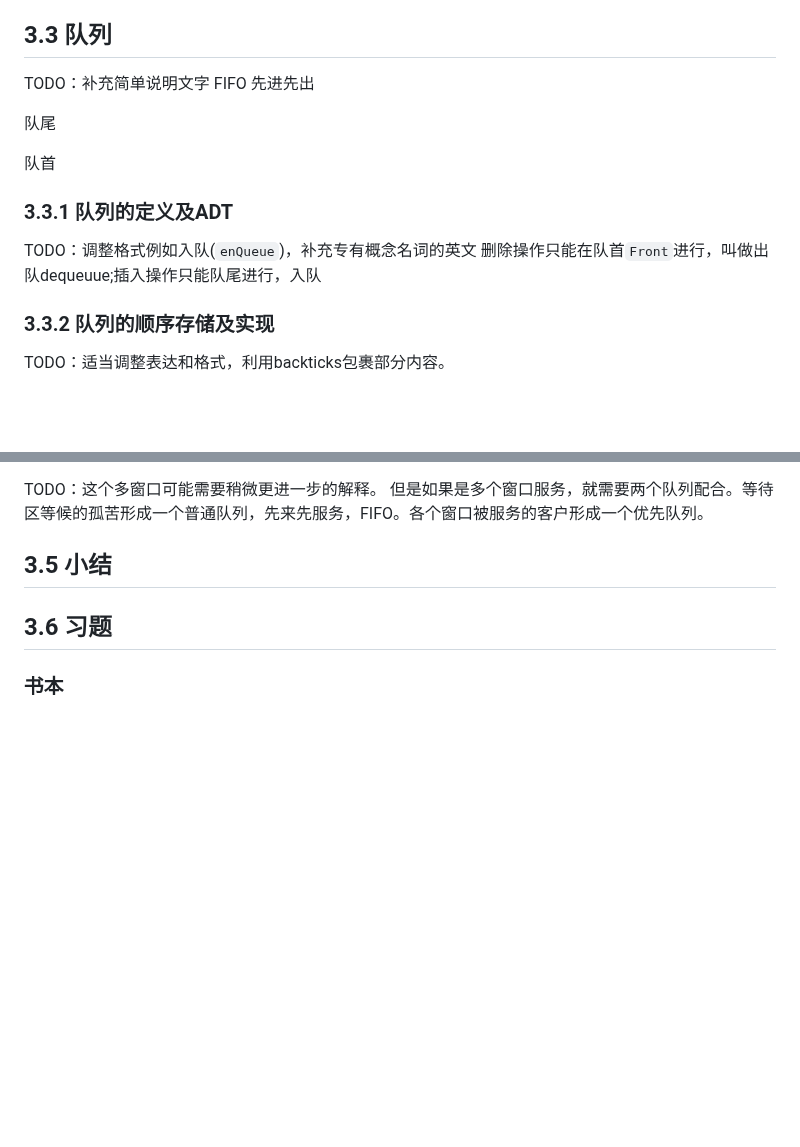
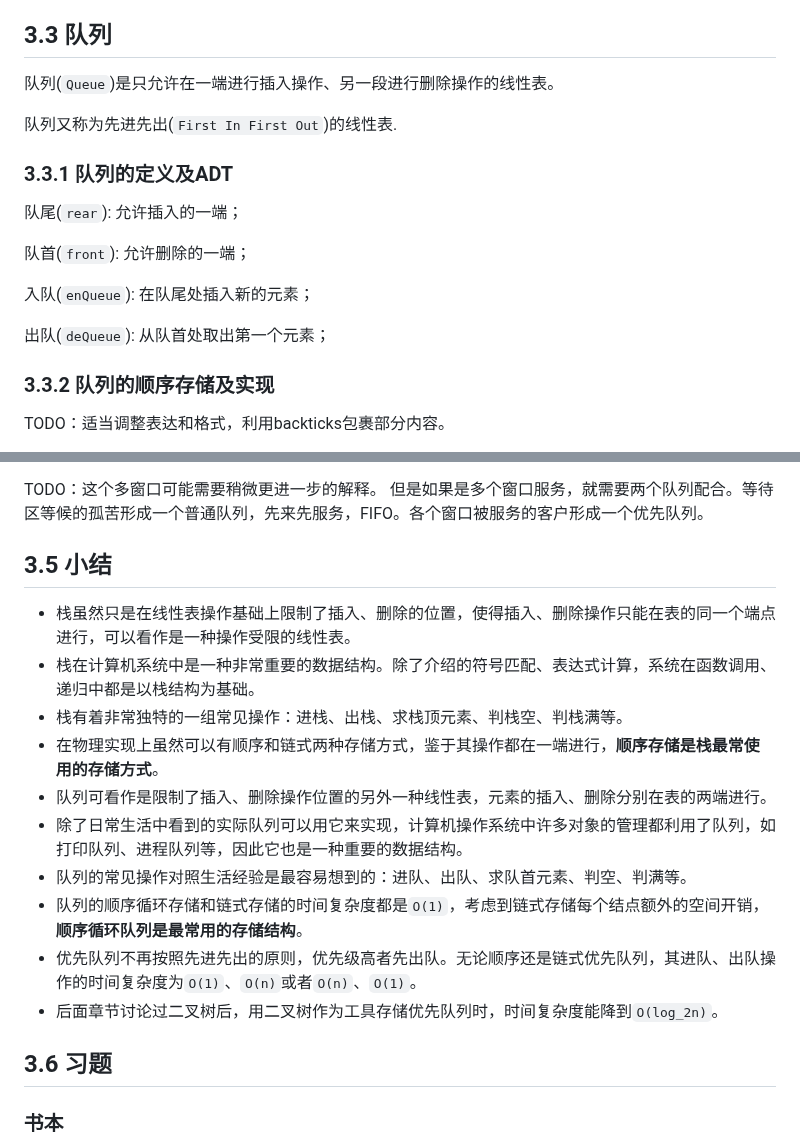
Before and after one commit to ukeSJTU/CS2602, a Markdown page: docs/Chapter3.md, 2 parts joined by grey strips. Rendered like a GitHub page; blank space fills up the shorter version.

Commit message:
docs: 补充第三章关于队列的定义、操作及小结内容

```diff
--- a/docs/Chapter3.md
+++ b/docs/Chapter3.md
@@ -181,17 +181,19 @@ factorial(5) 等待 5 * factorial(4)
 
 ## 3.3 队列
 
-TODO：补充简单说明文字
-FIFO 先进先出
+队列(`Queue`)是只允许在一端进行插入操作、另一段进行删除操作的线性表。
 
-队尾
-
-队首
+队列又称为先进先出(`First In First Out`)的线性表.
 
 ### 3.3.1 队列的定义及ADT
 
- TODO：调整格式例如入队(`enQueue`)，补充专有概念名词的英文
-删除操作只能在队首`Front`进行，叫做出队dequeuue;插入操作只能队尾进行，入队
+队尾(`rear`): 允许插入的一端；
+
+队首(`front`): 允许删除的一端；
+
+入队(`enQueue`): 在队尾处插入新的元素；
+
+出队(`deQueue`): 从队首处取出第一个元素；
 
 ### 3.3.2 队列的顺序存储及实现
 
@@ -247,6 +249,20 @@ TODO：这个多窗口可能需要稍微更进一步的解释。
 
 ## 3.5 小结
 
+- 栈虽然只是在线性表操作基础上限制了插入、删除的位置，使得插入、删除操作只能在表的同一个端点进行，可以看作是一种操作受限的线性表。
+- 栈在计算机系统中是一种非常重要的数据结构。除了介绍的符号匹配、表达式计算，系统在函数调用、递归中都是以栈结构为基础。
+- 栈有着非常独特的一组常见操作：进栈、出栈、求栈顶元素、判栈空、判栈满等。
+- 在物理实现上虽然可以有顺序和链式两种存储方式，鉴于其操作都在一端进行，**顺序存储是栈最常使用的存储方式**。
+- 队列可看作是限制了插入、删除操作位置的另外一种线性表，元素的插入、删除分别在表的两端进行。
+- 除了日常生活中看到的实际队列可以用它来实现，计算机操作系统中许多对象的管理都利用了队列，如打印队列、进程队列等，因此它也是一种重要的数据结构。
+- 队列的常见操作对照生活经验是最容易想到的：进队、出队、求队首元素、判空、判满等。
+- 队列的顺序循环存储和链式存储的时间复杂度都是`O(1)`，考虑到链式存储每个结点额外的空间开销，**顺序循环队列是最常用的存储结构**。
+- 优先队列不再按照先进先出的原则，优先级高者先出队。无论顺序还是链式优先队列，其进队、出队操作的时间复杂度为`O(1)`、`O(n)`或者`O(n)`、`O(1)`。
+- 后面章节讨论过二叉树后，用二叉树作为工具存储优先队列时，时间复杂度能降到`O(log_2⁡n)`。
+
+
+
+
 ## 3.6 习题
 
 ### 书本
```
